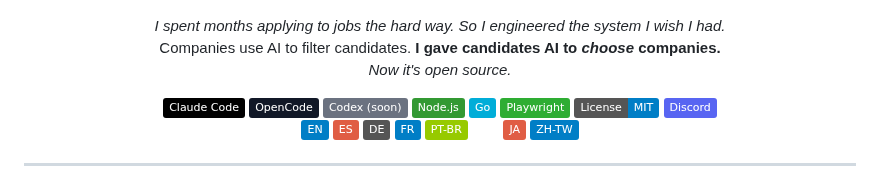
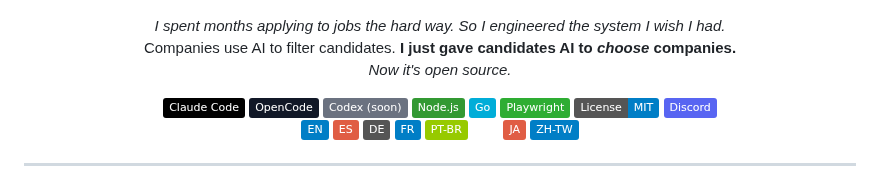
Before and after one commit to anmolsahu2k/career-ops, a Markdown page: README.md, the part around the change. Drawn GitHub-style; badges without logos.

```diff
--- a/README.md
+++ b/README.md
@@ -8,7 +8,7 @@
 
 <p align="center">
   <em>I spent months applying to jobs the hard way. So I engineered the system I wish I had.</em><br>
-  Companies use AI to filter candidates. <strong>I gave candidates AI to <em>choose</em> companies.</strong><br>
+  Companies use AI to filter candidates. <strong>I just gave candidates AI to <em>choose</em> companies.</strong><br>
   <em>Now it's open source.</em>
 </p>
 
```
